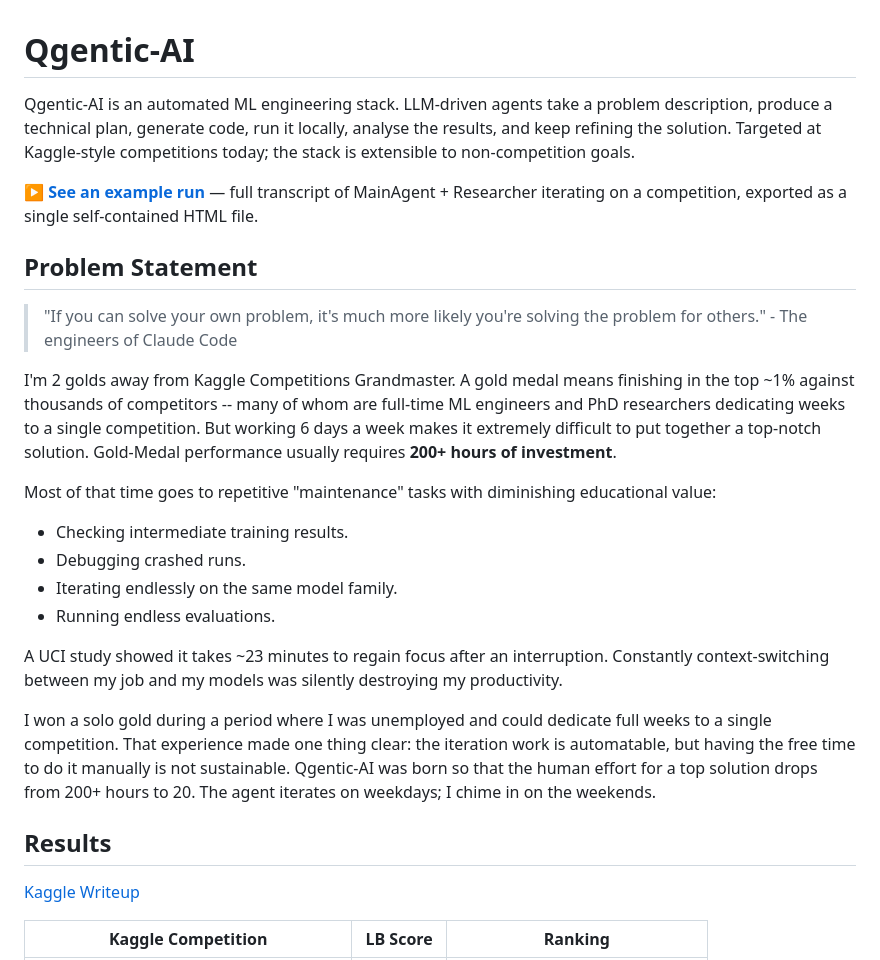
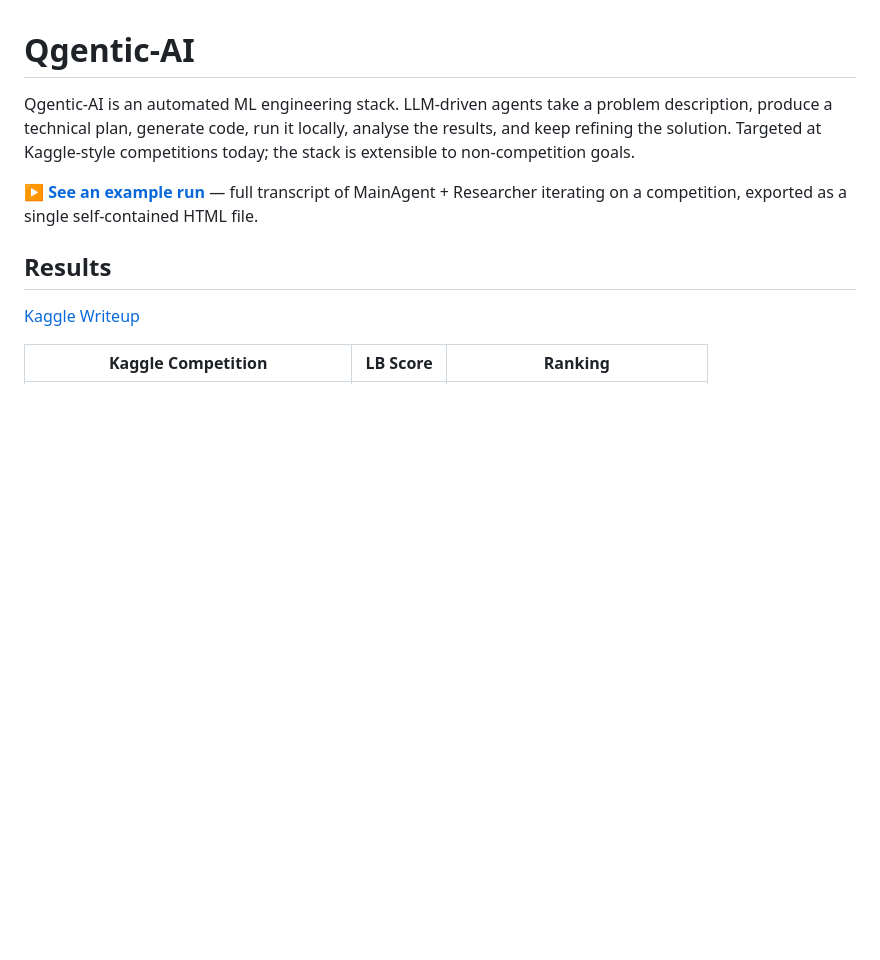
Before and after one commit to bogoconic1/Qgentic-AI, a Markdown page: README.md, the part around one of its changes. Drawn GitHub-style; blank space fills up the shorter version.

```diff
--- a/README.md
+++ b/README.md
@@ -2,23 +2,7 @@
 
 Qgentic-AI is an automated ML engineering stack. LLM-driven agents take a problem description, produce a technical plan, generate code, run it locally, analyse the results, and keep refining the solution. Targeted at Kaggle-style competitions today; the stack is extensible to non-competition goals.
 
-▶ **[See an example run](https://htmlpreview.github.io/?https://gist.githubusercontent.com/bogoconic1/93fea3777d9baf5a9d67626223a83db6/raw/7dd88a442f484ce2fa8a740ae5d4636455bca54f/trace.html)** — full transcript of MainAgent + Researcher iterating on a competition, exported as a single self-contained HTML file.
-
-## Problem Statement
-
-> "If you can solve your own problem, it's much more likely you're solving the problem for others." - The engineers of Claude Code
-
-I'm 2 golds away from Kaggle Competitions Grandmaster. A gold medal means finishing in the top ~1% against thousands of competitors -- many of whom are full-time ML engineers and PhD researchers dedicating weeks to a single competition. But working 6 days a week makes it extremely difficult to put together a top-notch solution. Gold-Medal performance usually requires **200+ hours of investment**.
-
-Most of that time goes to repetitive "maintenance" tasks with diminishing educational value:
-- Checking intermediate training results.
-- Debugging crashed runs.
-- Iterating endlessly on the same model family.
-- Running endless evaluations.
-
-A UCI study showed it takes ~23 minutes to regain focus after an interruption. Constantly context-switching between my job and my models was silently destroying my productivity.
-
-I won a solo gold during a period where I was unemployed and could dedicate full weeks to a single competition. That experience made one thing clear: the iteration work is automatable, but having the free time to do it manually is not sustainable. Qgentic-AI was born so that the human effort for a top solution drops from 200+ hours to 20. The agent iterates on weekdays; I chime in on the weekends.
+▶ **[See an example run](https://htmlpreview.github.io/?https://gist.githubusercontent.com/bogoconic1/93fea3777d9baf5a9d67626223a83db6/raw/trace.html)** — full transcript of MainAgent + Researcher iterating on a competition, exported as a single self-contained HTML file.
 
 ## Results
 
```
Also changed, not shown: other parts of README.md (+27 -37 lines).
